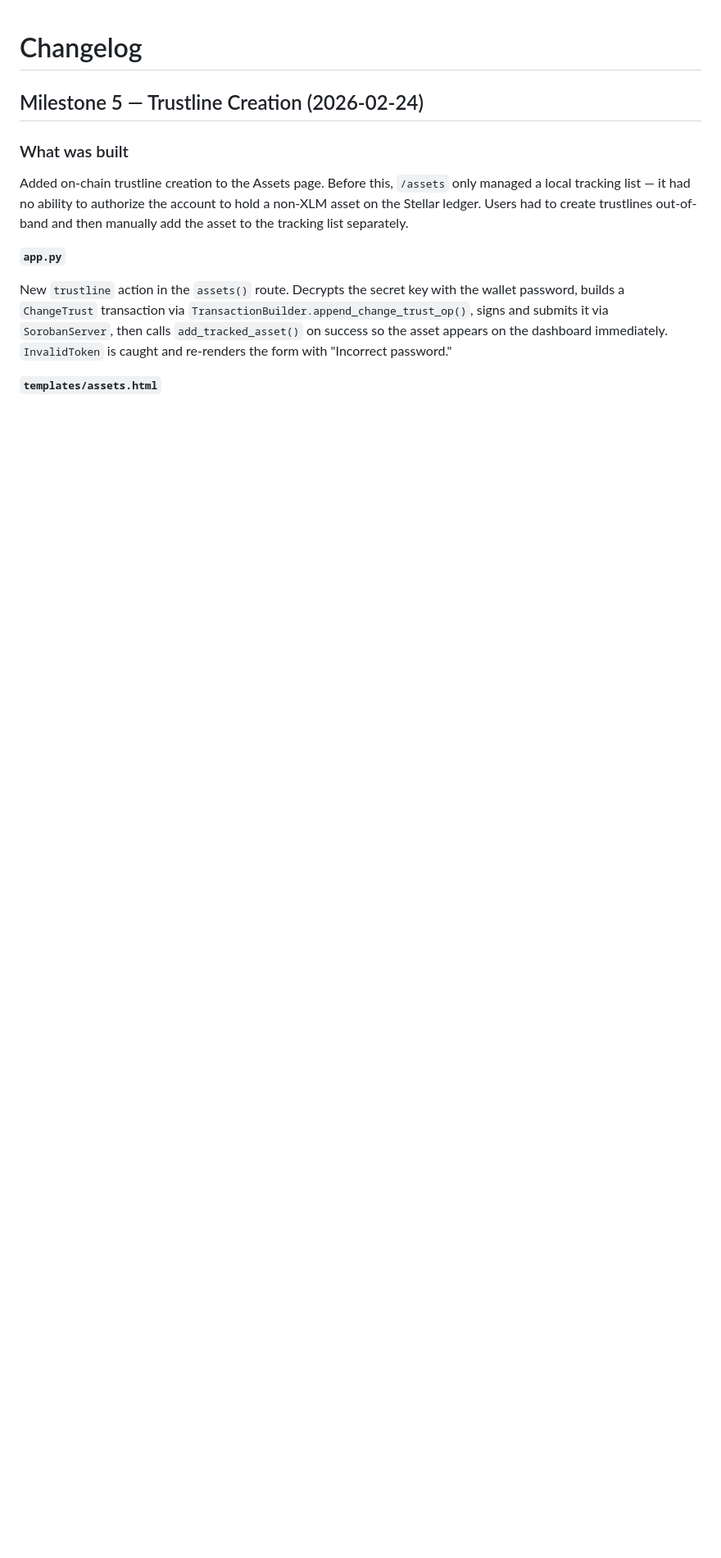
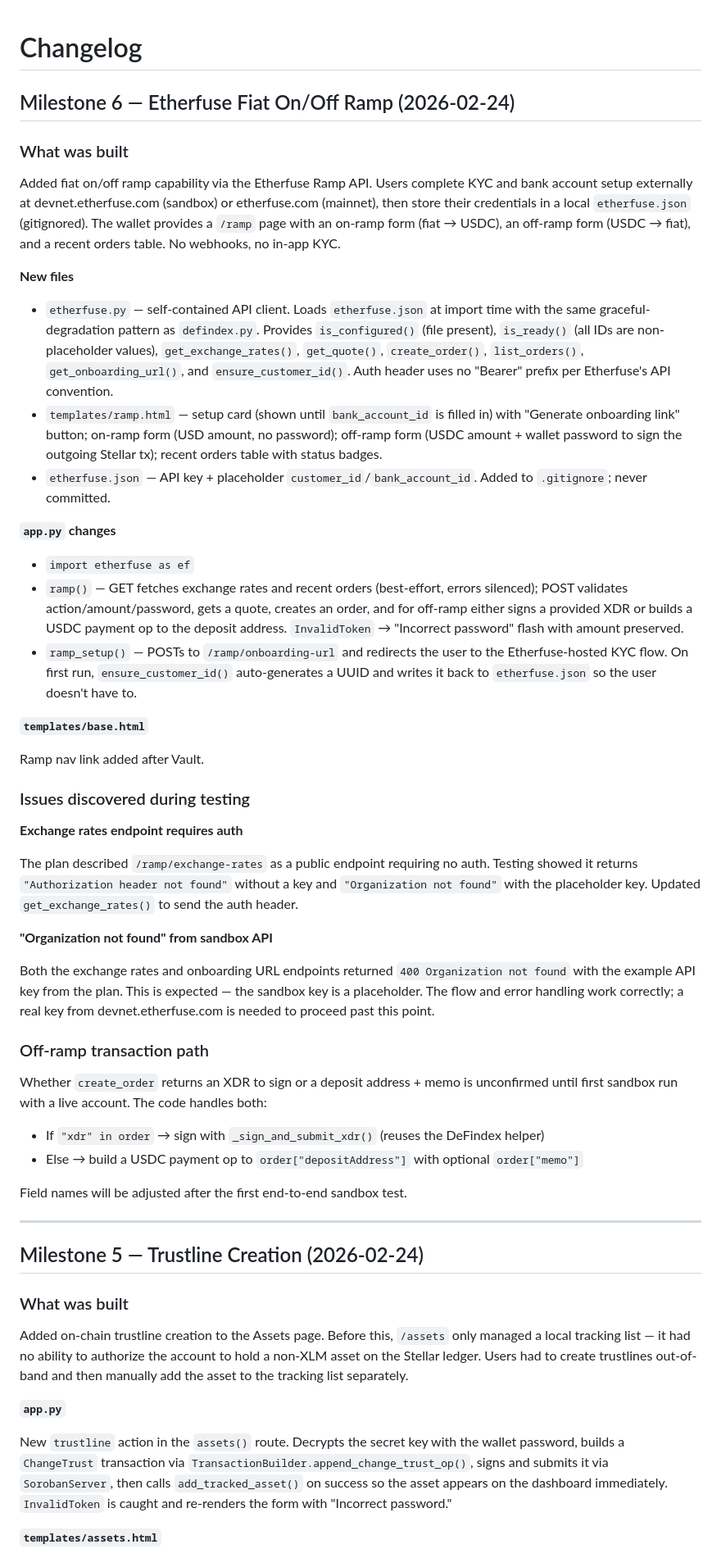
Before and after one commit to rice2000/arroz-wallet, a Markdown page: CHANGELOG.md, the part around the change. Shown at 82% size. Rendered like a GitHub page; blank space fills up the shorter version.

Commit message:
Update CHANGELOG for Milestone 6
Co-Authored-By: Claude Sonnet 4.6 <noreply@anthropic.com>

```diff
--- a/CHANGELOG.md
+++ b/CHANGELOG.md
@@ -1,4 +1,46 @@
 # Changelog
+
+## Milestone 6 — Etherfuse Fiat On/Off Ramp (2026-02-24)
+
+### What was built
+
+Added fiat on/off ramp capability via the Etherfuse Ramp API. Users complete KYC and bank account setup externally at devnet.etherfuse.com (sandbox) or etherfuse.com (mainnet), then store their credentials in a local `etherfuse.json` (gitignored). The wallet provides a `/ramp` page with an on-ramp form (fiat → USDC), an off-ramp form (USDC → fiat), and a recent orders table. No webhooks, no in-app KYC.
+
+**New files**
+
+- `etherfuse.py` — self-contained API client. Loads `etherfuse.json` at import time with the same graceful-degradation pattern as `defindex.py`. Provides `is_configured()` (file present), `is_ready()` (all IDs are non-placeholder values), `get_exchange_rates()`, `get_quote()`, `create_order()`, `list_orders()`, `get_onboarding_url()`, and `ensure_customer_id()`. Auth header uses no "Bearer" prefix per Etherfuse's API convention.
+- `templates/ramp.html` — setup card (shown until `bank_account_id` is filled in) with "Generate onboarding link" button; on-ramp form (USD amount, no password); off-ramp form (USDC amount + wallet password to sign the outgoing Stellar tx); recent orders table with status badges.
+- `etherfuse.json` — API key + placeholder `customer_id`/`bank_account_id`. Added to `.gitignore`; never committed.
+
+**`app.py` changes**
+
+- `import etherfuse as ef`
+- `ramp()` — GET fetches exchange rates and recent orders (best-effort, errors silenced); POST validates action/amount/password, gets a quote, creates an order, and for off-ramp either signs a provided XDR or builds a USDC payment op to the deposit address. `InvalidToken` → "Incorrect password" flash with amount preserved.
+- `ramp_setup()` — POSTs to `/ramp/onboarding-url` and redirects the user to the Etherfuse-hosted KYC flow. On first run, `ensure_customer_id()` auto-generates a UUID and writes it back to `etherfuse.json` so the user doesn't have to.
+
+**`templates/base.html`**
+
+Ramp nav link added after Vault.
+
+### Issues discovered during testing
+
+**Exchange rates endpoint requires auth**
+
+The plan described `/ramp/exchange-rates` as a public endpoint requiring no auth. Testing showed it returns `"Authorization header not found"` without a key and `"Organization not found"` with the placeholder key. Updated `get_exchange_rates()` to send the auth header.
+
+**"Organization not found" from sandbox API**
+
+Both the exchange rates and onboarding URL endpoints returned `400 Organization not found` with the example API key from the plan. This is expected — the sandbox key is a placeholder. The flow and error handling work correctly; a real key from devnet.etherfuse.com is needed to proceed past this point.
+
+### Off-ramp transaction path
+
+Whether `create_order` returns an XDR to sign or a deposit address + memo is unconfirmed until first sandbox run with a live account. The code handles both:
+- If `"xdr" in order` → sign with `_sign_and_submit_xdr()` (reuses the DeFindex helper)
+- Else → build a USDC payment op to `order["depositAddress"]` with optional `order["memo"]`
+
+Field names will be adjusted after the first end-to-end sandbox test.
+
+---
 
 ## Milestone 5 — Trustline Creation (2026-02-24)
 
```
